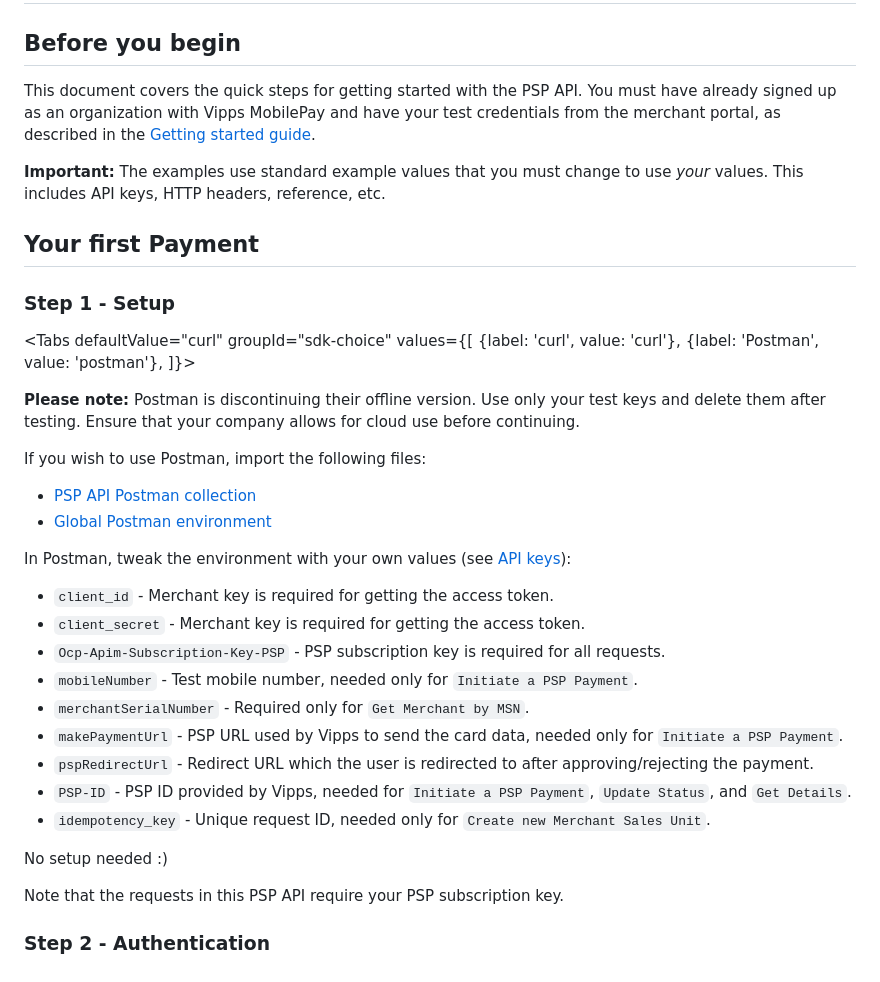
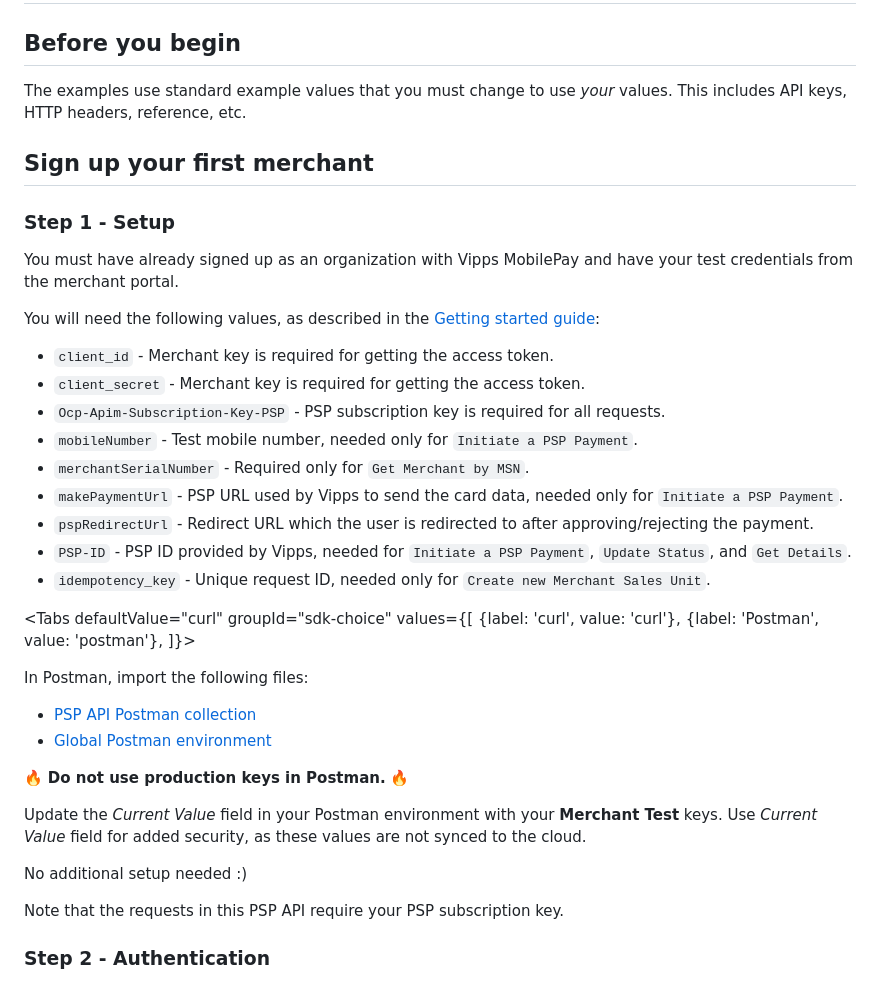
Before and after one commit to vippsas/vipps-psp-api, a Markdown page: vipps-psp-signup-api-quick-start.md, the part around the change. Rendered like a GitHub page.

Commit message:
Update quick start (#174)

```diff
--- a/vipps-psp-signup-api-quick-start.md
+++ b/vipps-psp-signup-api-quick-start.md
@@ -18,36 +18,18 @@ END_METADATA -->
 
 ## Before you begin
 
-This document covers the quick steps for getting started with the PSP API.
-You must have already signed up as an organization with Vipps MobilePay and have
-your test credentials from the merchant portal, as described in the
-[Getting started guide](https://developer.vippsmobilepay.com/docs/getting-started).
-
-**Important:** The examples use standard example values that you must change to
+The examples use standard example values that you must change to
 use *your* values. This includes API keys, HTTP headers, reference, etc.
 
-## Your first Payment
+## Sign up your first merchant
 
 ### Step 1 - Setup
 
-<Tabs
-defaultValue="curl"
-groupId="sdk-choice"
-values={[
-{label: 'curl', value: 'curl'},
-{label: 'Postman', value: 'postman'},
-]}>
-<TabItem value="postman">
+You must have already signed up as an organization with Vipps MobilePay and have
+your test credentials from the merchant portal.
 
-**Please note:** Postman is discontinuing their offline version. Use only your test keys and delete them after testing. Ensure that your company allows for cloud use before continuing.
-
-If you wish to use Postman, import the following files:
-
-* [PSP API Postman collection](/tools/vipps-psp-v3-api-postman-collection.json)
-* [Global Postman environment](https://github.com/vippsas/vipps-developers/blob/master/tools/vipps-api-global-postman-environment.json)
-
-In Postman, tweak the environment with your own values (see
-[API keys](https://developer.vippsmobilepay.com/docs/common-topics/api-keys/)):
+You will need the following values, as described in the
+[Getting started guide](https://developer.vippsmobilepay.com/docs/getting-started):
 
 * `client_id` - Merchant key is required for getting the access token.
 * `client_secret` - Merchant key is required for getting the access token.
@@ -59,10 +41,30 @@ In Postman, tweak the environment with your own values (see
 * `PSP-ID` - PSP ID provided by Vipps, needed for `Initiate a PSP Payment`, `Update Status`, and `Get Details`.
 * `idempotency_key` - Unique request ID, needed only for `Create new Merchant Sales Unit`.
 
+
+<Tabs
+defaultValue="curl"
+groupId="sdk-choice"
+values={[
+{label: 'curl', value: 'curl'},
+{label: 'Postman', value: 'postman'},
+]}>
+<TabItem value="postman">
+
+In Postman, import the following files:
+
+* [PSP API Postman collection](/tools/vipps-psp-v3-api-postman-collection.json)
+* [Global Postman environment](https://github.com/vippsas/vipps-developers/blob/master/tools/vipps-api-global-postman-environment.json)
+
+🔥 **Do not use production keys in Postman.** 🔥
+
+Update the *Current Value* field in your Postman environment with your **Merchant Test** keys.
+Use *Current Value* field for added security, as these values are not synced to the cloud.
+
 </TabItem>
 <TabItem value="curl">
 
-No setup needed :)
+No additional setup needed :)
 
 </TabItem>
 </Tabs>
```
Also changed, not shown: vipps-psp-api-quick-start.md (+25 -24 lines).
